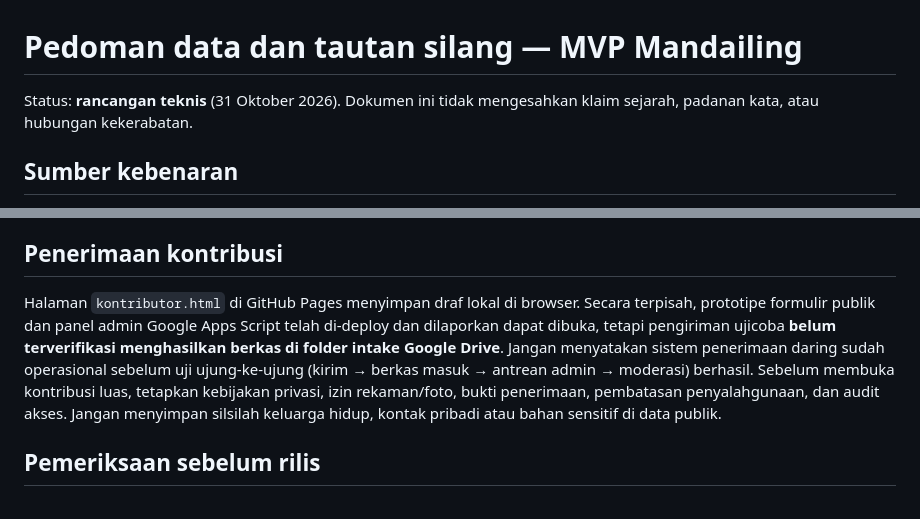
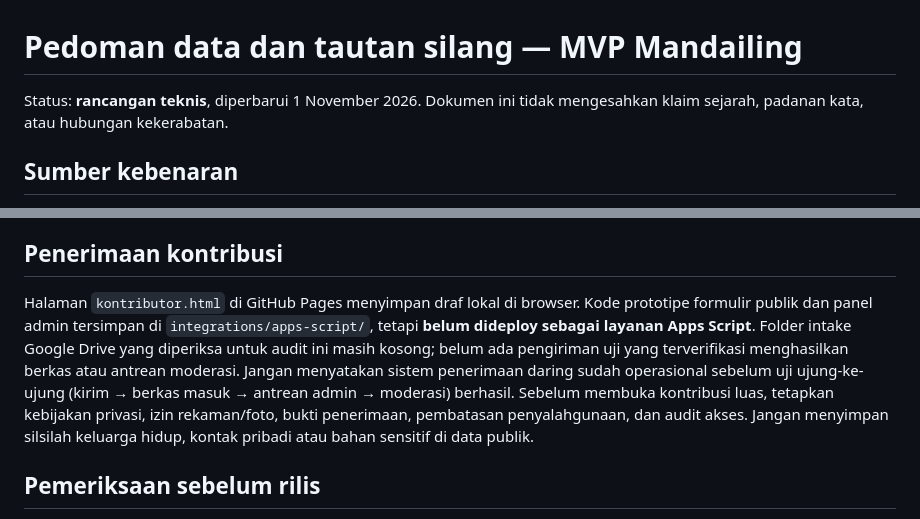
Before and after one commit to ensiklopediamandailing/ensiklopediamandailing.github.io, a Markdown page: docs/MVP_DATA_GOVERNANCE.md, 2 parts joined by grey strips. GitHub-like rendering.

Commit message:
Clarify contributor deployment status in governance draft

```diff
--- a/docs/MVP_DATA_GOVERNANCE.md
+++ b/docs/MVP_DATA_GOVERNANCE.md
@@ -1,6 +1,6 @@
 # Pedoman data dan tautan silang — MVP Mandailing
 
-Status: **rancangan teknis** (31 Oktober 2026). Dokumen ini tidak mengesahkan klaim sejarah, padanan kata, atau hubungan kekerabatan.
+Status: **rancangan teknis**, diperbarui 1 November 2026. Dokumen ini tidak mengesahkan klaim sejarah, padanan kata, atau hubungan kekerabatan.
 
 ## Sumber kebenaran
 
@@ -42,8 +42,7 @@ Aturan penerimaan: (1) kedua ID ada di data sumber masing-masing; (2) hubungan i
 
 ## Penerimaan kontribusi
 
-Halaman `kontributor.html` di GitHub Pages menyimpan draf lokal di browser. Secara terpisah, prototipe formulir publik dan panel admin Google Apps Script telah di-deploy dan dilaporkan dapat dibuka, tetapi pengiriman ujicoba **belum terverifikasi menghasilkan berkas di folder intake Google Drive**. Jangan menyatakan sistem penerimaan daring sudah operasional sebelum uji ujung-ke-ujung (kirim → berkas masuk → antrean admin → moderasi) berhasil. Sebelum membuka kontribusi luas, tetapkan kebijakan privasi, izin rekaman/foto, bukti penerimaan, pembatasan penyalahgunaan, dan audit akses. Jangan menyimpan silsilah keluarga hidup, kontak pribadi atau bahan sensitif di data publik.
-
+Halaman `kontributor.html` di GitHub Pages menyimpan draf lokal di browser. Kode prototipe formulir publik dan panel admin tersimpan di `integrations/apps-script/`, tetapi **belum dideploy sebagai layanan Apps Script**. Folder intake Google Drive yang diperiksa untuk audit ini masih kosong; belum ada pengiriman uji yang terverifikasi menghasilkan berkas atau antrean moderasi. Jangan menyatakan sistem penerimaan daring sudah operasional sebelum uji ujung-ke-ujung (kirim → berkas masuk → antrean admin → moderasi) berhasil. Sebelum membuka kontribusi luas, tetapkan kebijakan privasi, izin rekaman/foto, bukti penerimaan, pembatasan penyalahgunaan, dan audit akses. Jangan menyimpan silsilah keluarga hidup, kontak pribadi atau bahan sensitif di data publik.
 ## Pemeriksaan sebelum rilis
 
 1. Jalankan `python3 scripts/prepare-content.py` lalu `node scripts/check.mjs`.
```
